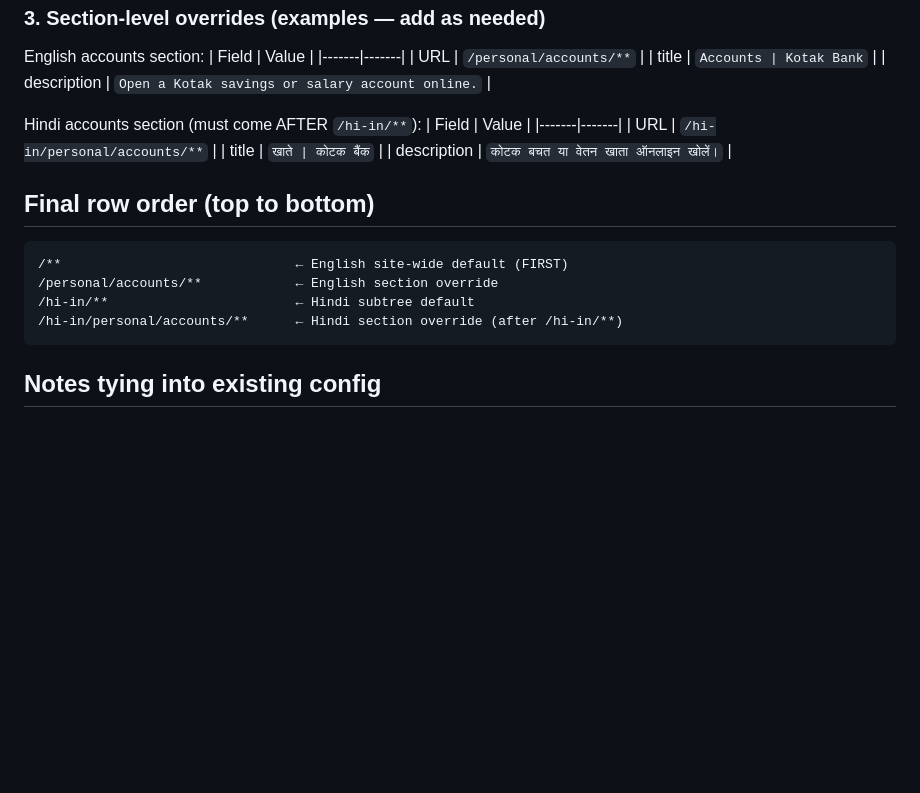
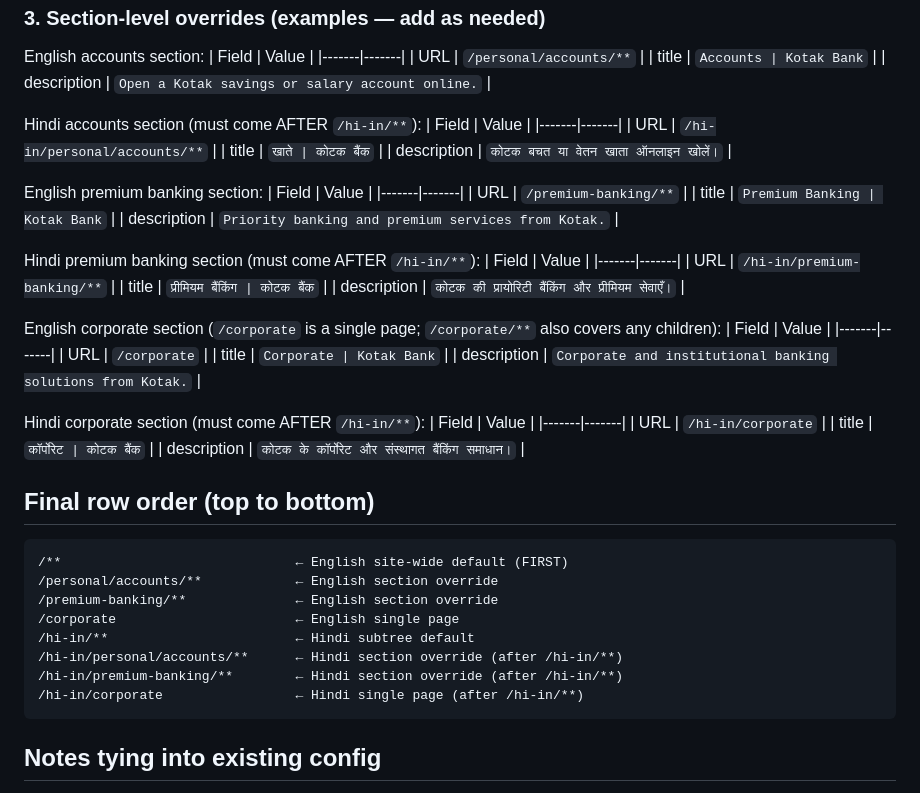
Before and after one commit to xeragobiz/kotakbankedsue, a Markdown page: docs/seo-metadata-sheet.md, the part around the change. Rendered like a GitHub page; blank space fills up the shorter version.

Commit message:
Add premium-banking and corporate rows to SEO metadata sheet draft
Cover the remaining current sections in both locales: /premium-banking/**
and /corporate (root EN) plus /hi-in/ equivalents, with the Hindi rows
ordered after /hi-in/**. Hindi copy remains placeholder for translation.

Co-Authored-By: Claude Opus 4.8 (1M context) <noreply@anthropic.com>

````diff
--- a/docs/seo-metadata-sheet.md
+++ b/docs/seo-metadata-sheet.md
@@ -69,13 +69,45 @@ Hindi accounts section (must come AFTER `/hi-in/**`):
 | title | `खाते | कोटक बैंक` |
 | description | `कोटक बचत या वेतन खाता ऑनलाइन खोलें।` |
 
+English premium banking section:
+| Field | Value |
+|-------|-------|
+| URL | `/premium-banking/**` |
+| title | `Premium Banking | Kotak Bank` |
+| description | `Priority banking and premium services from Kotak.` |
+
+Hindi premium banking section (must come AFTER `/hi-in/**`):
+| Field | Value |
+|-------|-------|
+| URL | `/hi-in/premium-banking/**` |
+| title | `प्रीमियम बैंकिंग | कोटक बैंक` |
+| description | `कोटक की प्रायोरिटी बैंकिंग और प्रीमियम सेवाएँ।` |
+
+English corporate section (`/corporate` is a single page; `/corporate/**` also covers any children):
+| Field | Value |
+|-------|-------|
+| URL | `/corporate` |
+| title | `Corporate | Kotak Bank` |
+| description | `Corporate and institutional banking solutions from Kotak.` |
+
+Hindi corporate section (must come AFTER `/hi-in/**`):
+| Field | Value |
+|-------|-------|
+| URL | `/hi-in/corporate` |
+| title | `कॉर्पोरेट | कोटक बैंक` |
+| description | `कोटक के कॉर्पोरेट और संस्थागत बैंकिंग समाधान।` |
+
 ## Final row order (top to bottom)
 
 ```
 /**                              ← English site-wide default (FIRST)
 /personal/accounts/**            ← English section override
+/premium-banking/**              ← English section override
+/corporate                       ← English single page
 /hi-in/**                        ← Hindi subtree default
 /hi-in/personal/accounts/**      ← Hindi section override (after /hi-in/**)
+/hi-in/premium-banking/**        ← Hindi section override (after /hi-in/**)
+/hi-in/corporate                 ← Hindi single page (after /hi-in/**)
 ```
 
 ## Notes tying into existing config
````
